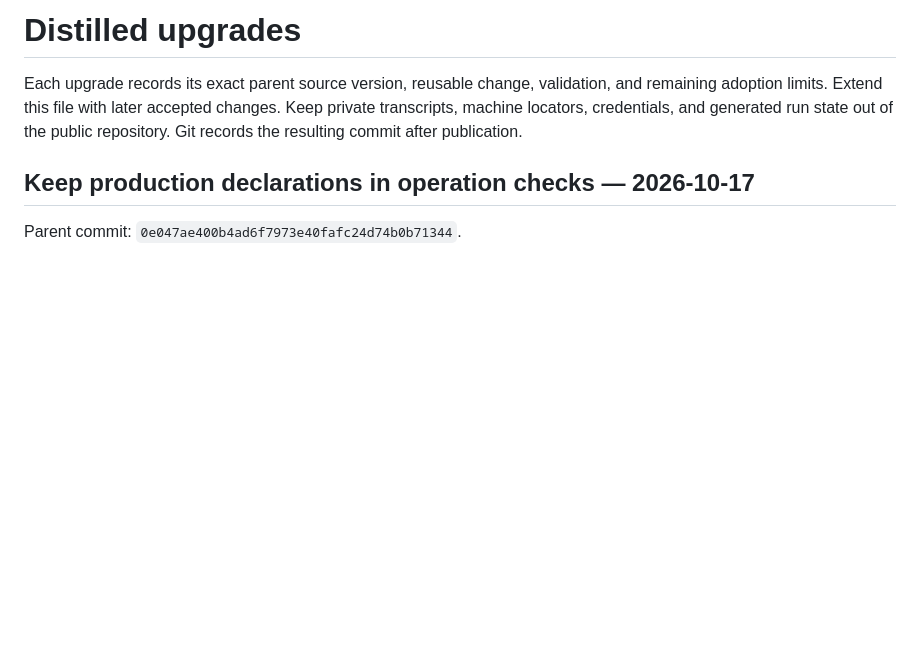
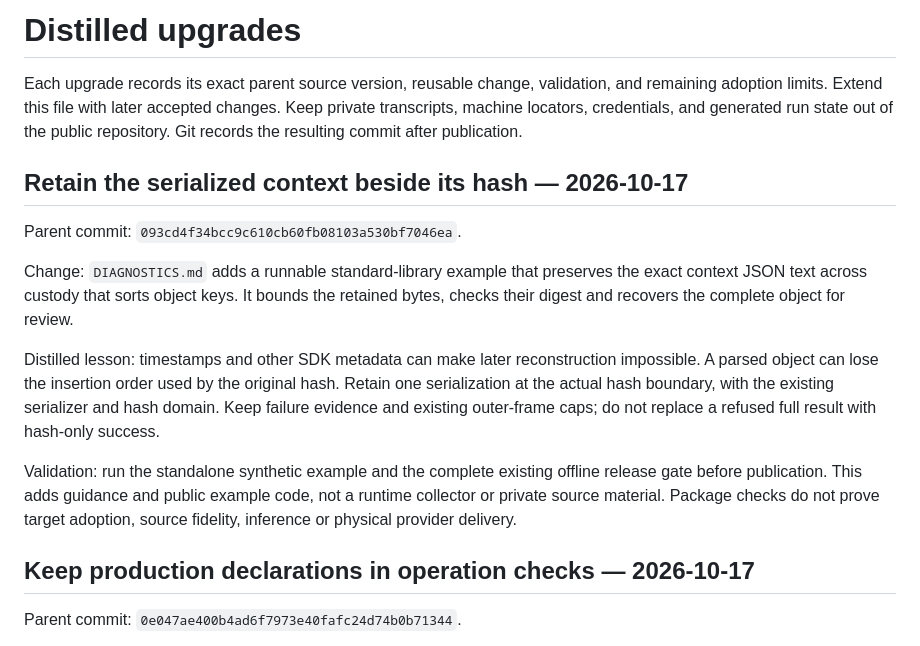
Before and after one commit to scruge1/lowvram-agentic-harness, a Markdown page: UPGRADES.md, the part around the change. Drawn GitHub-style; blank space fills up the shorter version.

```diff
--- a/UPGRADES.md
+++ b/UPGRADES.md
@@ -4,6 +4,25 @@ Each upgrade records its exact parent source version, reusable change, validatio
 and remaining adoption limits. Extend this file with later accepted changes.
 Keep private transcripts, machine locators, credentials, and generated run state
 out of the public repository. Git records the resulting commit after publication.
+
+## Retain the serialized context beside its hash — 2026-10-17
+
+Parent commit: `093cd4f34bcc9c610cb60fb08103a530bf7046ea`.
+
+Change: `DIAGNOSTICS.md` adds a runnable standard-library example that preserves
+the exact context JSON text across custody that sorts object keys. It bounds the
+retained bytes, checks their digest and recovers the complete object for review.
+
+Distilled lesson: timestamps and other SDK metadata can make later reconstruction
+impossible. A parsed object can lose the insertion order used by the original
+hash. Retain one serialization at the actual hash boundary, with the existing
+serializer and hash domain. Keep failure evidence and existing outer-frame caps;
+do not replace a refused full result with hash-only success.
+
+Validation: run the standalone synthetic example and the complete existing
+offline release gate before publication. This adds guidance and public example
+code, not a runtime collector or private source material. Package checks do not
+prove target adoption, source fidelity, inference or physical provider delivery.
 
 ## Keep production declarations in operation checks — 2026-10-17
 
```
Also changed, not shown: DIAGNOSTICS.md (+62 -0 lines).
